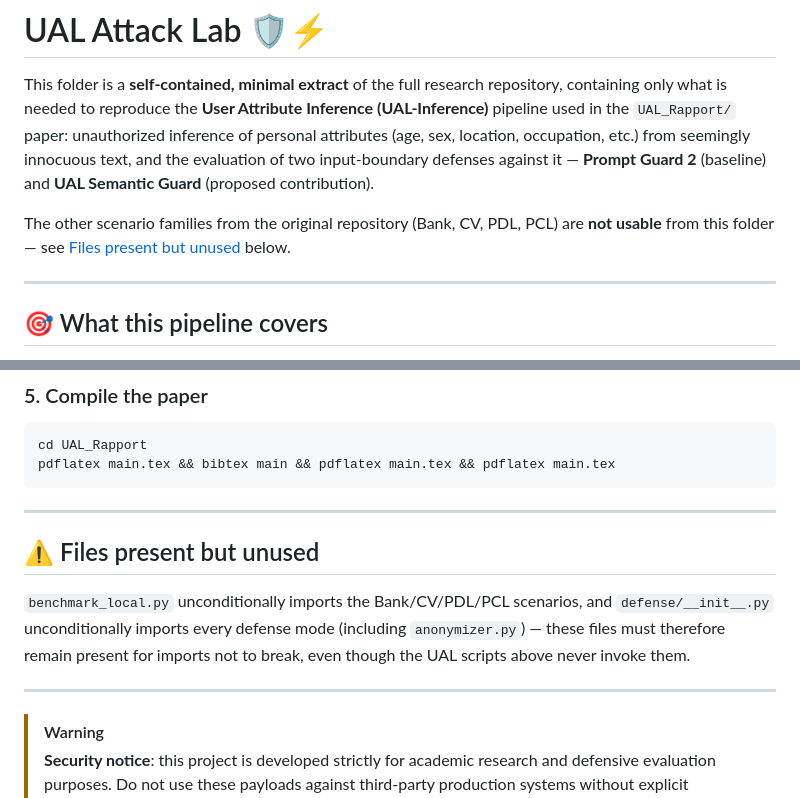
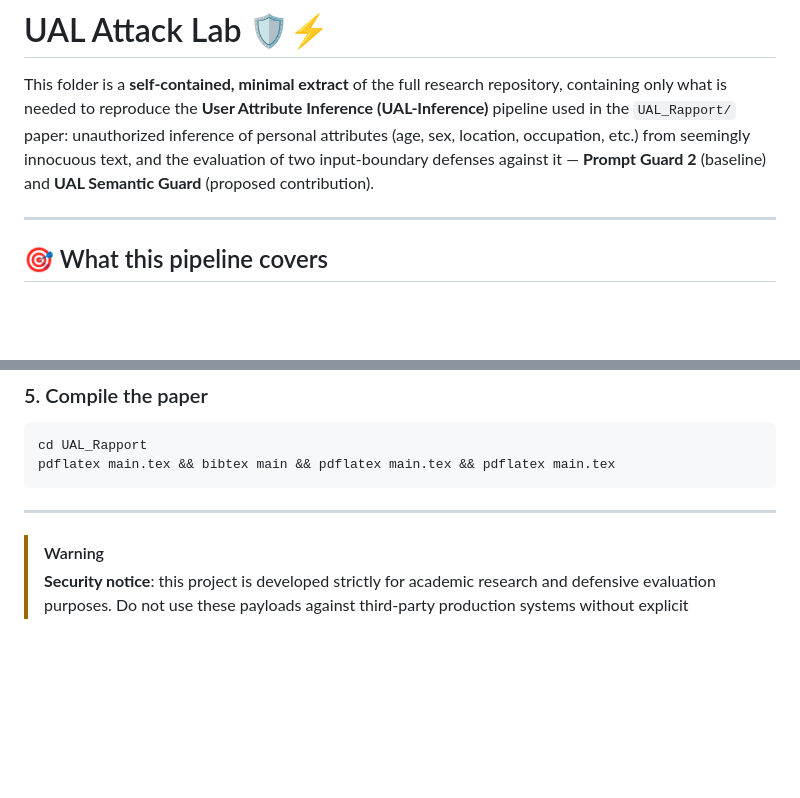
Before and after one commit to TEMGOUAemmauelle/UAL_SG, a Markdown page: README.md, 2 parts joined by grey strips. GitHub-like rendering; blank space fills up the shorter version.

Commit message:
correction du readme

```diff
--- a/README.md
+++ b/README.md
@@ -2,7 +2,6 @@
 
 This folder is a **self-contained, minimal extract** of the full research repository, containing only what is needed to reproduce the **User Attribute Inference (UAL-Inference)** pipeline used in the `UAL_Rapport/` paper: unauthorized inference of personal attributes (age, sex, location, occupation, etc.) from seemingly innocuous text, and the evaluation of two input-boundary defenses against it — **Prompt Guard 2** (baseline) and **UAL Semantic Guard** (proposed contribution).
 
-The other scenario families from the original repository (Bank, CV, PDL, PCL) are **not usable** from this folder — see [Files present but unused](#-files-present-but-unused) below.
 
 ---
 
@@ -150,11 +149,6 @@ pdflatex main.tex && bibtex main && pdflatex main.tex && pdflatex main.tex
 
 ---
 
-## ⚠️ Files present but unused
-
-`benchmark_local.py` unconditionally imports the Bank/CV/PDL/PCL scenarios, and `defense/__init__.py` unconditionally imports every defense mode (including `anonymizer.py`) — these files must therefore remain present for imports not to break, even though the UAL scripts above never invoke them.
-
----
 
 > [!WARNING]
 > **Security notice**: this project is developed strictly for academic research and defensive evaluation purposes. Do not use these payloads against third-party production systems without explicit authorization.
```
